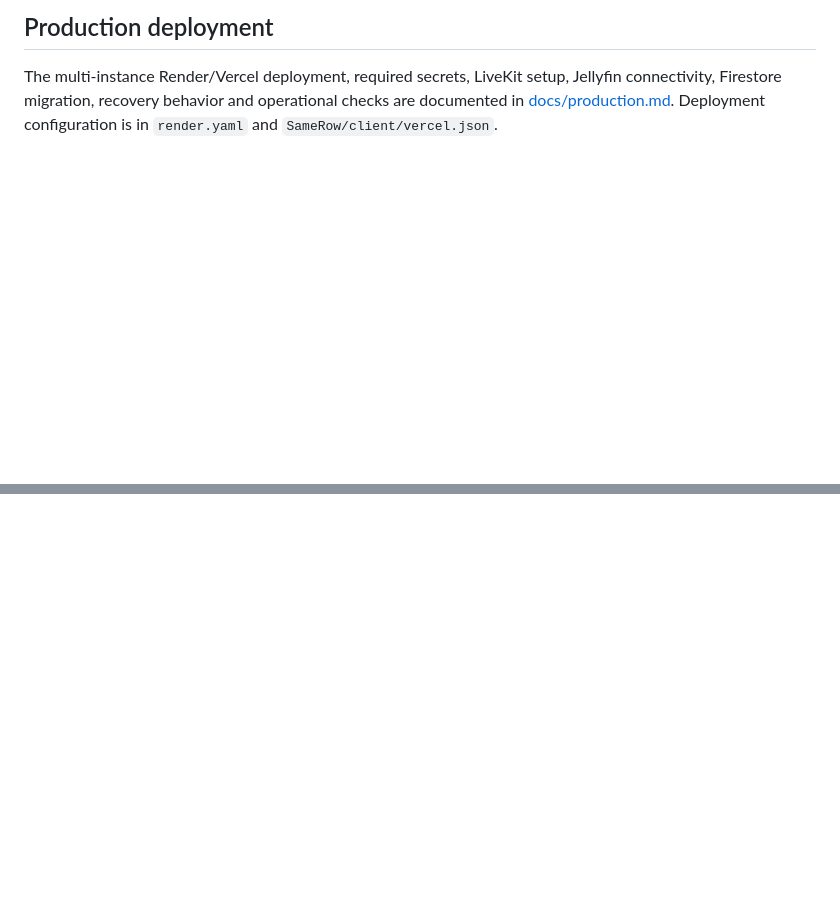
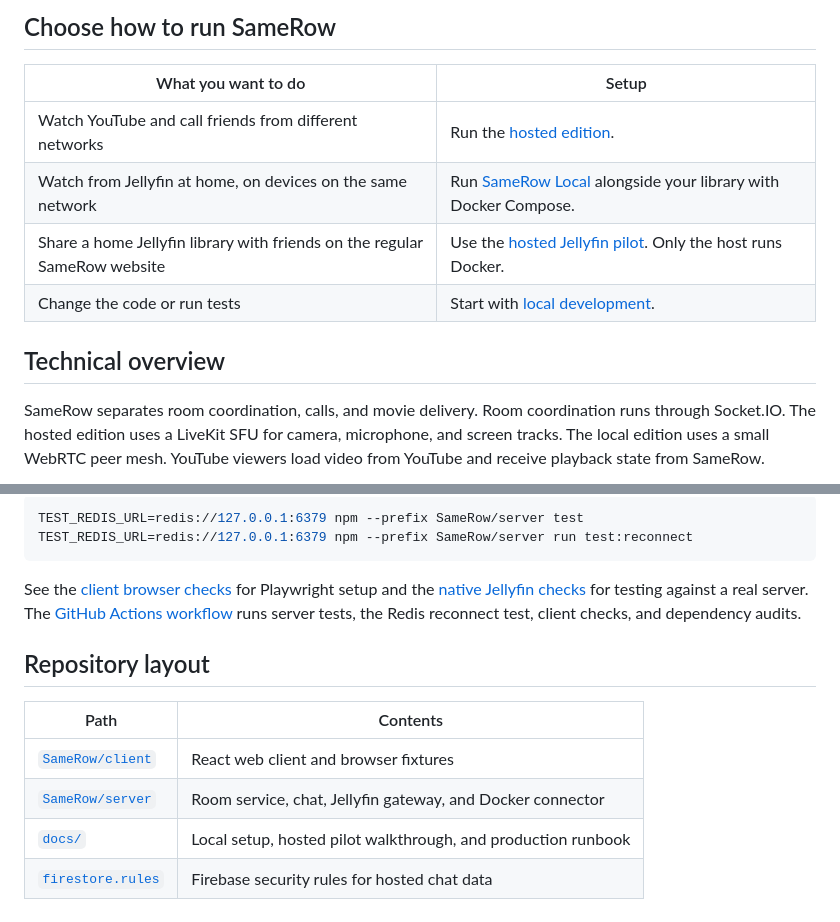
Before and after one commit to devpratyushh/Samerow-V2, a Markdown page: README.md, 2 parts joined by grey strips. Rendered like a GitHub page; blank space fills up the shorter version.

````diff
--- a/README.md
+++ b/README.md
@@ -63,7 +50,17 @@ Run the app and Jellyfin gateway together on your LAN with [Docker Compose](docs
 
-## Production deployment
+## Choose how to run SameRow
 
-The multi-instance Render/Vercel deployment, required secrets, LiveKit setup,
-Jellyfin connectivity, Firestore migration, recovery behavior and operational
-checks are documented in [docs/production.md](docs/production.md). Deployment
-configuration is in `render.yaml` and `SameRow/client/vercel.json`.
+| What you want to do | Setup |
+| --- | --- |
+| Watch YouTube and call friends from different networks | Run the [hosted edition](docs/production.md). |
+| Watch from Jellyfin at home, on devices on the same network | Run [SameRow Local](docs/local-edition.md) alongside your library with Docker Compose. |
+| Share a home Jellyfin library with friends on the regular SameRow website | Use the [hosted Jellyfin pilot](docs/jellyfin-pilot.md). Only the host runs Docker. |
+| Change the code or run tests | Start with [local development](#local-development). |
+
+## Technical overview
+
+SameRow separates room coordination, calls, and movie delivery. Room coordination
+runs through Socket.IO. The hosted edition uses a LiveKit SFU for camera,
+microphone, and screen tracks. The local edition uses a small WebRTC peer mesh.
+YouTube viewers load video from YouTube and receive playback state from SameRow.
+
@@ -69,0 +186,18 @@ configuration is in `render.yaml` and `SameRow/client/vercel.json`.
+```sh
+TEST_REDIS_URL=redis://127.0.0.1:6379 npm --prefix SameRow/server test
+TEST_REDIS_URL=redis://127.0.0.1:6379 npm --prefix SameRow/server run test:reconnect
+```
+
+See the [client browser checks](SameRow/client/README.md#checks) for Playwright
+setup and the [native Jellyfin checks](SameRow/client/README.md#native-jellyfin-integration)
+for testing against a real server. The [GitHub Actions workflow](.github/workflows/ci.yml)
+runs server tests, the Redis reconnect test, client checks, and dependency audits.
+
+## Repository layout
+
+| Path | Contents |
+| --- | --- |
+| [`SameRow/client`](SameRow/client) | React web client and browser fixtures |
+| [`SameRow/server`](SameRow/server) | Room service, chat, Jellyfin gateway, and Docker connector |
+| [`docs/`](docs) | Local setup, hosted pilot walkthrough, and production runbook |
+| [`firestore.rules`](firestore.rules) | Firebase security rules for hosted chat data |
````
Also changed, not shown: other parts of README.md (+155 -49 lines), docs/jellyfin-pilot.md (+70 -51 lines), docs/images/lobby.jpg (added), docs/images/watch-room.jpg (added).
